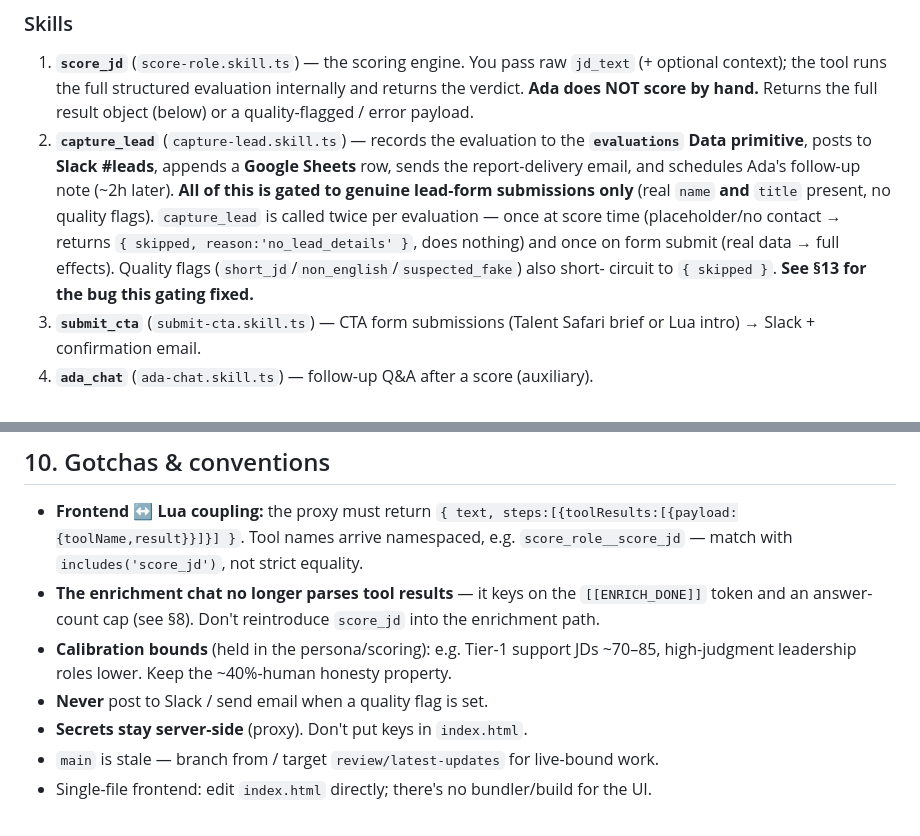
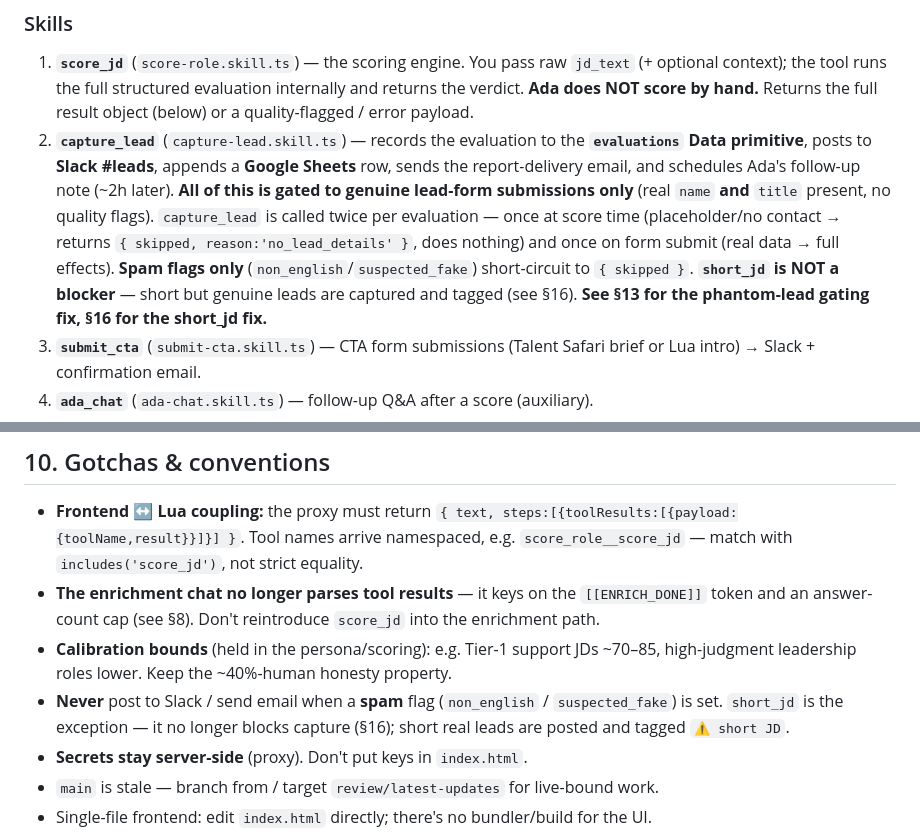
Before and after one commit to lua-ai-global/talentsafari, a Markdown page: docs/llm.md/llm.md, 2 parts joined by grey strips. Drawn GitHub-style.

```diff
--- a/docs/llm.md/llm.md
+++ b/docs/llm.md/llm.md
@@ -143,8 +143,9 @@ Defined in `src/index.ts`: `name:"Ada"`, `model:"anthropic/claude-sonnet-4-6"`,
    to genuine lead-form submissions only** (real `name` **and** `title` present, no quality flags).
    `capture_lead` is called twice per evaluation — once at score time (placeholder/no contact →
    returns `{ skipped, reason:'no_lead_details' }`, does nothing) and once on form submit (real
-   data → full effects). Quality flags (`short_jd`/`non_english`/`suspected_fake`) also short-
-   circuit to `{ skipped }`. **See §13 for the bug this gating fixed.**
+   data → full effects). **Spam flags only** (`non_english`/`suspected_fake`) short-circuit to
+   `{ skipped }`. **`short_jd` is NOT a blocker** — short but genuine leads are captured and tagged
+   (see §16). **See §13 for the phantom-lead gating fix, §16 for the short_jd fix.**
 3. **`submit_cta`** (`submit-cta.skill.ts`) — CTA form submissions (Talent Safari brief or Lua
    intro) → Slack + confirmation email.
 4. **`ada_chat`** (`ada-chat.skill.ts`) — follow-up Q&A after a score (auxiliary).
@@ -301,7 +304,9 @@ npm run dev            # → http://localhost:3000  (serves index.html + /api/*
   and an answer-count cap (see §8). Don't reintroduce `score_jd` into the enrichment path.
 - **Calibration bounds** (held in the persona/scoring): e.g. Tier-1 support JDs ~70–85,
   high-judgment leadership roles lower. Keep the ~40%-human honesty property.
-- **Never** post to Slack / send email when a quality flag is set.
+- **Never** post to Slack / send email when a **spam** flag (`non_english` / `suspected_fake`) is
+  set. `short_jd` is the exception — it no longer blocks capture (§16); short real leads are posted
+  and tagged `⚠️ short JD`.
 - **Secrets stay server-side** (proxy). Don't put keys in `index.html`.
 - `main` is stale — branch from / target `review/latest-updates` for live-bound work.
 - Single-file frontend: edit `index.html` directly; there's no bundler/build for the UI.
```
Also changed, not shown: other parts of docs/llm.md/llm.md (+55 -1 lines).
